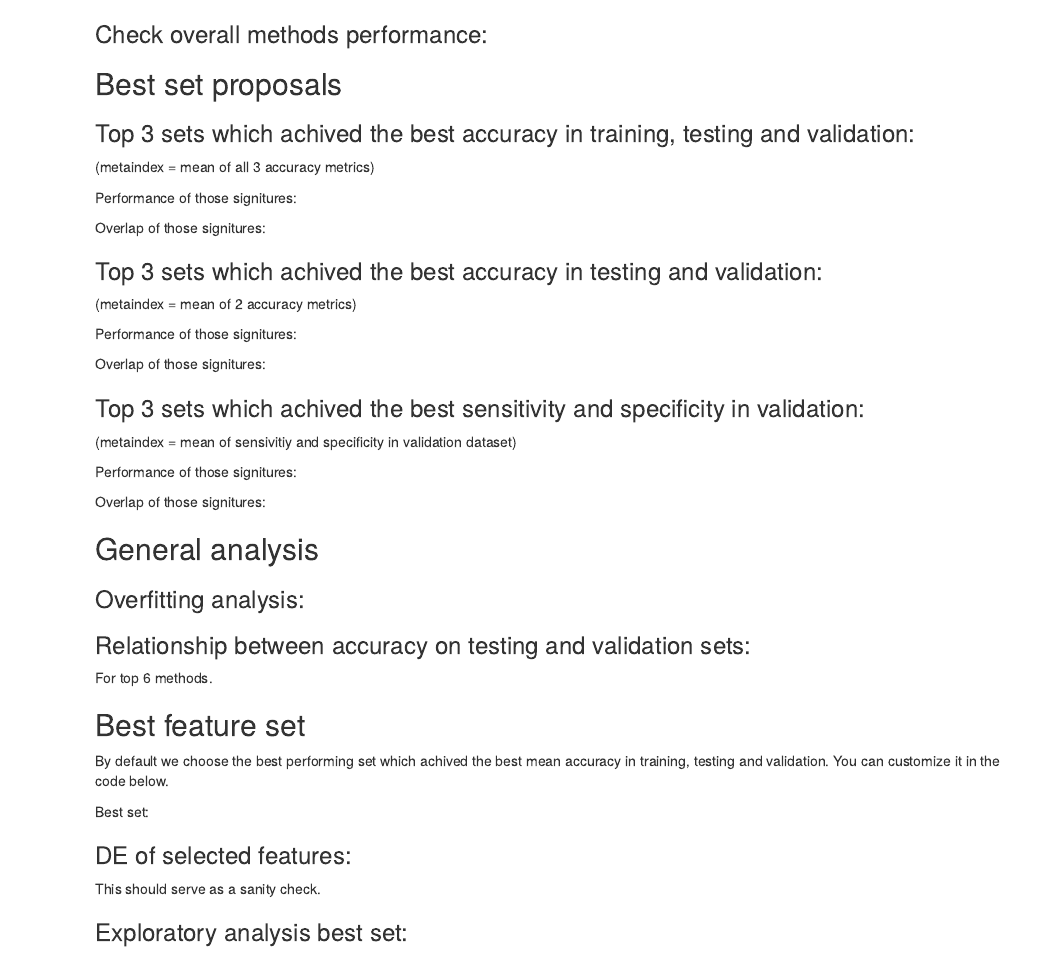
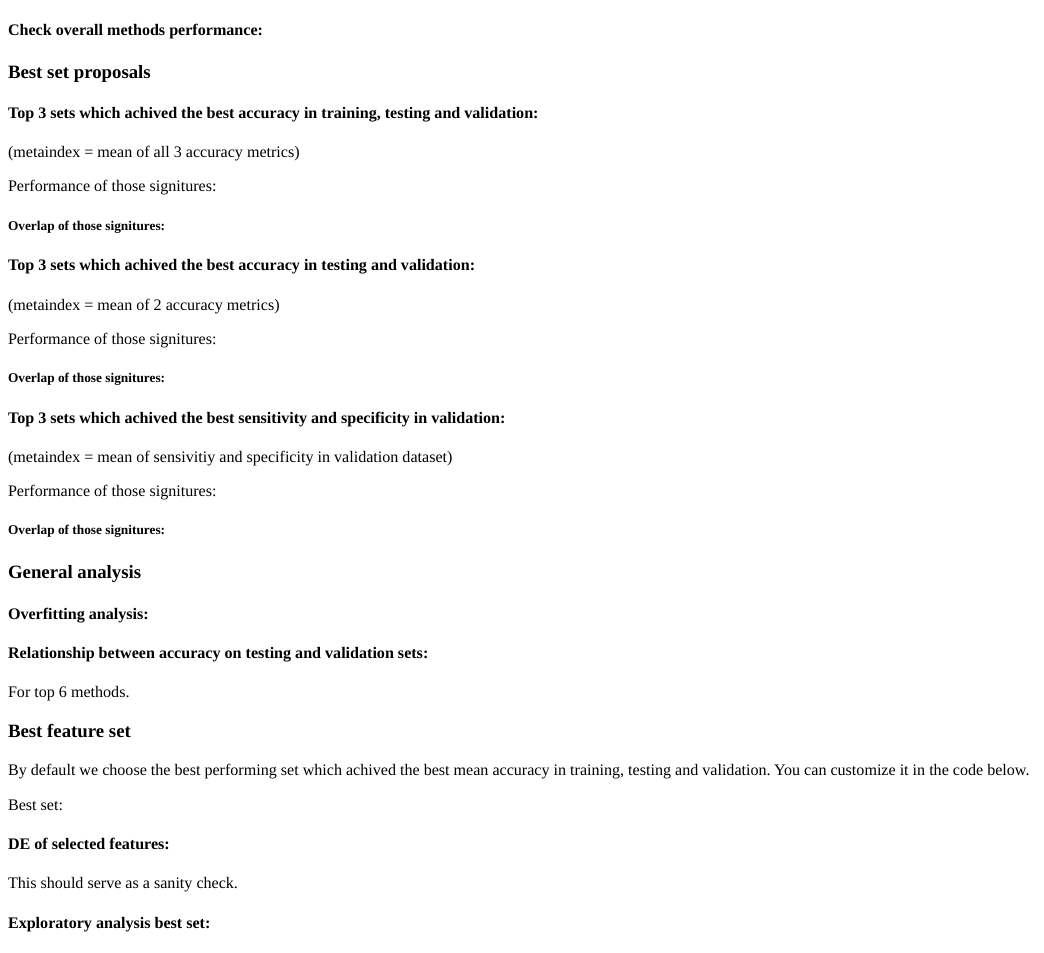
Before and after one commit to kstawiski/miRNAselector, an R Markdown document (docker/best_signiture.Rmd): the page in a window 1100 px wide, from its top. Rendered offline with R 4.5, knitr and Pandoc, with nearby package versions; the code chunks are not run, so their results and figures are left out.

Commit message:
ks.table

````diff
--- a/docker/best_signiture.Rmd
+++ b/docker/best_signiture.Rmd
@@ -10,11 +10,18 @@ jupyter:
     display_name: miRNAselector
     language: R
     name: ir
-output: html_document
+output:
+  html_document:
+    theme: null
 ---
 
 ```{r echo = FALSE, message = FALSE, warning = FALSE}
 library(miRNAselector)
+options(width = 138)
+knitr::opts_chunk$set(
+    comment = '', fig.width = 11.5, fig.height = 7
+)
+library(kableExtra)
 dane = ks.load_datamix(use_smote_not_rose = T)  # load mixed_*.csv files
 train = dane[[1]]
 test = dane[[2]]
@@ -27,7 +34,7 @@ mixed = data.table::fread("mixed.csv")
 de = ks.miRNA_differential_expression(trainx, train$Class)
 ```
 
-### Check overall methods performance:
+#### Check overall methods performance:
 
 ```{r echo = FALSE, message = FALSE, warning = FALSE}
 metody = ks.get_benchmark_methods("benchmark.csv")  # gets the methods used in benchmark
@@ -43,9 +50,9 @@ for (i in 1:length(metody)) {
 par(mfrow = c(1, 1))
 ```
 
-## Best set proposals
+### Best set proposals
 
-### Top 3 sets which achived the best accuracy in training, testing and validation:
+#### Top 3 sets which achived the best accuracy in training, testing and validation:
 
 (metaindex = mean of all 3 accuracy metrics)
 
@@ -90,14 +97,14 @@ for (i in 1:3) {
 }
 ```
 
-Overlap of those signitures:
+##### Overlap of those signitures:
 
 ```{r echo = FALSE, message = FALSE, warning = FALSE}
 overlap = ks.miRNA_signiture_overlap(acc$method[1:3], "benchmark.csv")
 attr(overlap, "intersections")
 ```
 
-### Top 3 sets which achived the best accuracy in testing and validation:
+#### Top 3 sets which achived the best accuracy in testing and validation:
 
 (metaindex = mean of 2 accuracy metrics)
 
@@ -142,14 +149,14 @@ for (i in 1:3) {
 }
 ```
 
-Overlap of those signitures:
+##### Overlap of those signitures:
 
 ```{r echo = FALSE, message = FALSE, warning = FALSE}
 overlap = ks.miRNA_signiture_overlap(acc$method[1:3], "benchmark.csv")
 attr(overlap, "intersections")
 ```
 
-### Top 3 sets which achived the best sensitivity and specificity in validation:
+#### Top 3 sets which achived the best sensitivity and specificity in validation:
 
 (metaindex = mean of sensivitiy and specificity in validation dataset)
 
@@ -194,16 +201,16 @@ for (i in 1:3) {
 }
 ```
 
-Overlap of those signitures:
+##### Overlap of those signitures:
 
 ```{r echo = FALSE, message = FALSE, warning = FALSE}
 overlap = ks.miRNA_signiture_overlap(acc$method[1:3], "benchmark.csv")
 attr(overlap, "intersections")
 ```
 
-## General analysis
+### General analysis
 
-### Overfitting analysis:
+#### Overfitting analysis:
 
 ```{r echo = FALSE, message = FALSE, warning = FALSE}
 for (i in 1:length(metody)) {
@@ -227,7 +234,7 @@ for (i in 1:length(metody)) {
 }
 ```
 
-### Relationship between accuracy on testing and validation sets:
+#### Relationship between accuracy on testing and validation sets:
 
 For top 6 methods.
 
@@ -243,7 +250,7 @@ plot5 = ggplot(, aes(x = as.numeric(acctest), y = as.numeric(accvalid), shape =
 grid.arrange(arrangeGrob(plot5, ncol = 1, nrow = 1))
 ```
 
-## Best feature set
+### Best feature set
 
 By default we choose the best performing set which achived the best mean accuracy in training, testing and validation. You can customize it in the code below.
 
@@ -258,7 +265,7 @@ Best set:
 ks.table(best_signatures[1, 2:4])
 ```
 
-### DE of selected features:
+#### DE of selected features:
 
 This should serve as a sanity check.
 
@@ -268,7 +275,7 @@ best_de = ks.best_signiture_de(selected_miRNAs)
 ks.table(best_de)
 ```
 
-### Exploratory analysis best set:
+#### Exploratory analysis best set:
 
 ```{r echo = FALSE, message = FALSE, warning = FALSE}
 ks.vulcano_plot(selected_miRNAs = de$miR, DE = de, only_label = selected_miRNAs)
````
